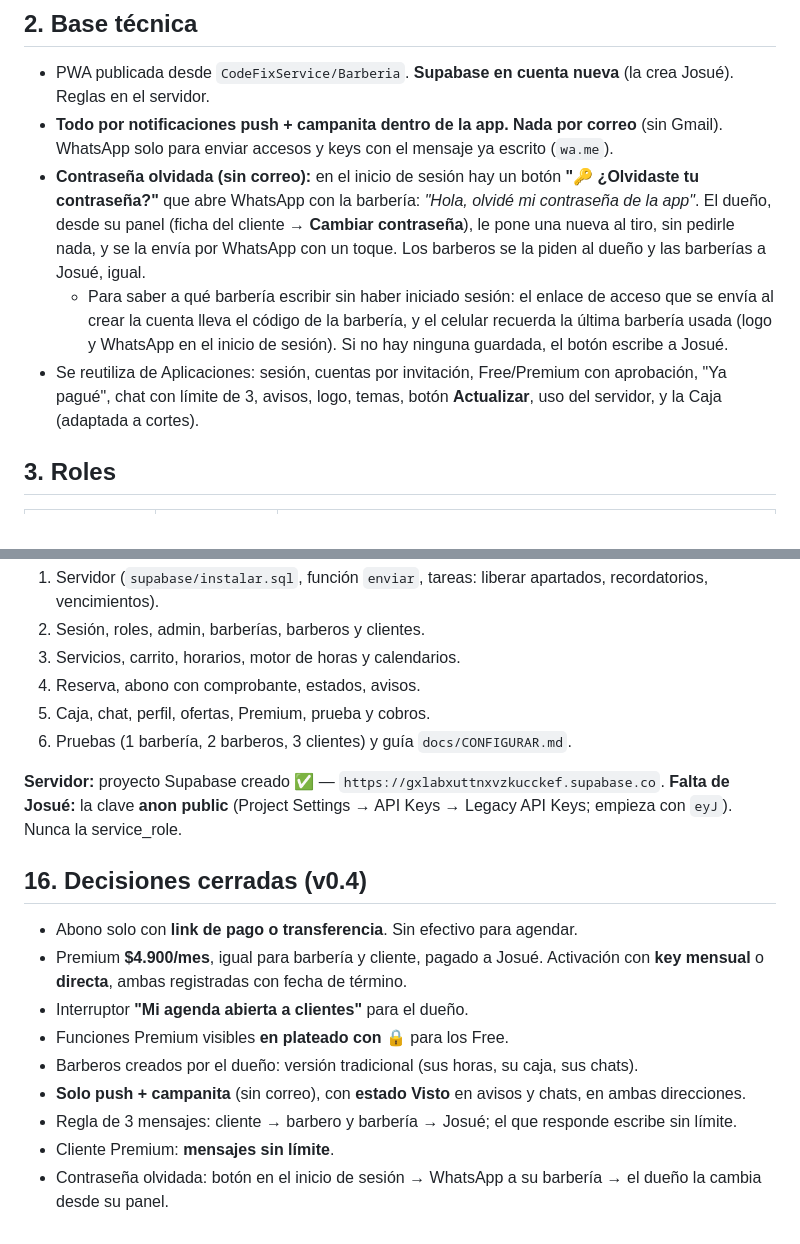
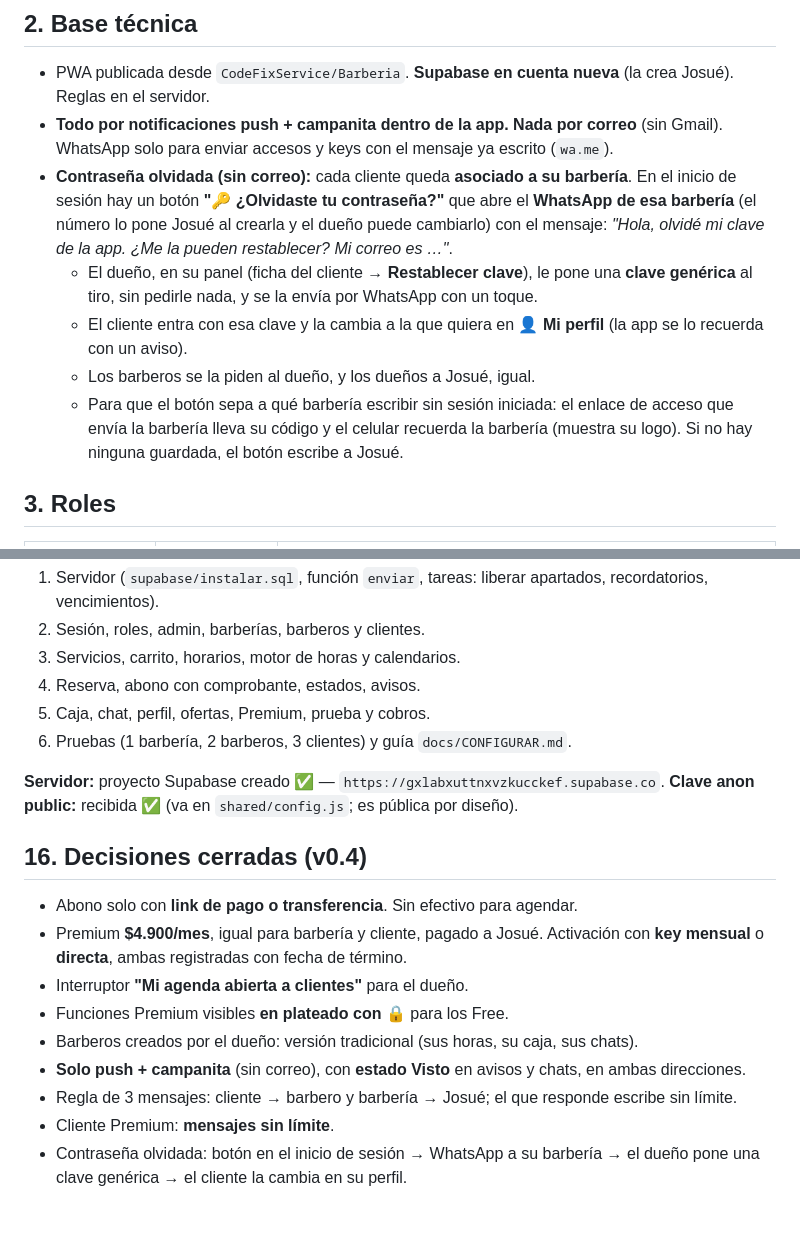
Before and after one commit to CodeFixService/Barberia, a Markdown page: docs/REQUISITOS.md, 2 parts joined by grey strips. Drawn GitHub-style.

Commit message:
Requisitos: flujo de clave olvidada con la barbería asociada
Co-Authored-By: Claude Opus 5.5 <noreply@anthropic.com>
Claude-Session: https://claude.ai/code/session_01KnNUVuzQPLb1eoQcK2Kxz8

```diff
--- a/docs/REQUISITOS.md
+++ b/docs/REQUISITOS.md
@@ -16,15 +16,15 @@ hora libre, abona y su barbero confirma. Cada barbero anota sus cortes en una **
 - PWA publicada desde `CodeFixService/Barberia`. **Supabase en cuenta nueva** (la crea Josué). Reglas en el servidor.
 - **Todo por notificaciones push + campanita dentro de la app. Nada por correo** (sin Gmail). WhatsApp solo para enviar
   accesos y keys con el mensaje ya escrito (`wa.me`).
-- **Contraseña olvidada (sin correo):** en el inicio de sesión hay un botón **"🔑 ¿Olvidaste tu contraseña?"** que abre
-  WhatsApp con la barbería: *"Hola, olvidé mi contraseña de la app"*. El dueño, desde su panel (ficha del cliente →
-  **Cambiar contraseña**), le pone una nueva al tiro, sin pedirle nada, y se la envía por WhatsApp con un toque.
-  Los barberos se la piden al dueño y las barberías a Josué, igual.
-  - Para saber a qué barbería escribir sin haber iniciado sesión: el enlace de acceso que se envía al crear la cuenta
-    lleva el código de la barbería, y el celular recuerda la última barbería usada (logo y WhatsApp en el inicio de sesión).
-    Si no hay ninguna guardada, el botón escribe a Josué.
-- Se reutiliza de Aplicaciones: sesión, cuentas por invitación, Free/Premium con aprobación, "Ya pagué", chat con límite de 3,
-  avisos, logo, temas, botón **Actualizar**, uso del servidor, y la Caja (adaptada a cortes).
+- **Contraseña olvidada (sin correo):** cada cliente queda **asociado a su barbería**. En el inicio de sesión hay un botón
+  **"🔑 ¿Olvidaste tu contraseña?"** que abre el **WhatsApp de esa barbería** (el número lo pone Josué al crearla y el dueño
+  puede cambiarlo) con el mensaje: *"Hola, olvidé mi clave de la app. ¿Me la pueden restablecer? Mi correo es …"*.
+  - El dueño, en su panel (ficha del cliente → **Restablecer clave**), le pone una **clave genérica** al tiro, sin pedirle
+    nada, y se la envía por WhatsApp con un toque.
+  - El cliente entra con esa clave y la cambia a la que quiera en **👤 Mi perfil** (la app se lo recuerda con un aviso).
+  - Los barberos se la piden al dueño, y los dueños a Josué, igual.
+  - Para que el botón sepa a qué barbería escribir sin sesión iniciada: el enlace de acceso que envía la barbería lleva su
+    código y el celular recuerda la barbería (muestra su logo). Si no hay ninguna guardada, el botón escribe a Josué.
 
 ## 3. Roles
 
@@ -263,7 +263,7 @@ Free bueno, Premium mucho mejor. La barbería no gana por sus clientes Premium;
 6. Pruebas (1 barbería, 2 barberos, 3 clientes) y guía `docs/CONFIGURAR.md`.
 
 **Servidor:** proyecto Supabase creado ✅ — `https://gxlabxuttnxvzkucckef.supabase.co`.
-**Falta de Josué:** la clave **anon public** (Project Settings → API Keys → Legacy API Keys; empieza con `eyJ`). Nunca la service_role.
+**Clave anon public:** recibida ✅ (va en `shared/config.js`; es pública por diseño).
 
 ## 16. Decisiones cerradas (v0.4)
 - Abono solo con **link de pago o transferencia**. Sin efectivo para agendar.
@@ -274,4 +274,4 @@ Free bueno, Premium mucho mejor. La barbería no gana por sus clientes Premium;
 - **Solo push + campanita** (sin correo), con **estado Visto** en avisos y chats, en ambas direcciones.
 - Regla de 3 mensajes: cliente → barbero y barbería → Josué; el que responde escribe sin límite.
 - Cliente Premium: **mensajes sin límite**.
-- Contraseña olvidada: botón en el inicio de sesión → WhatsApp a su barbería → el dueño la cambia desde su panel.
+- Contraseña olvidada: botón en el inicio de sesión → WhatsApp a su barbería → el dueño pone una clave genérica → el cliente la cambia en su perfil.
```
